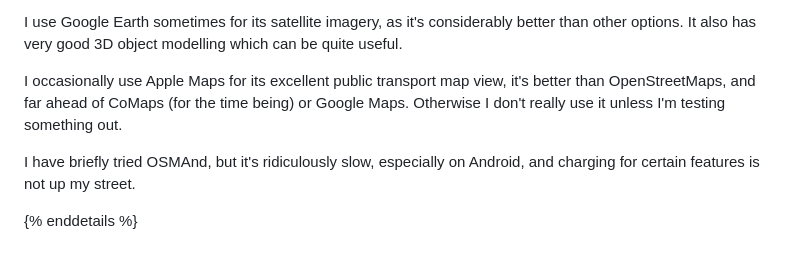
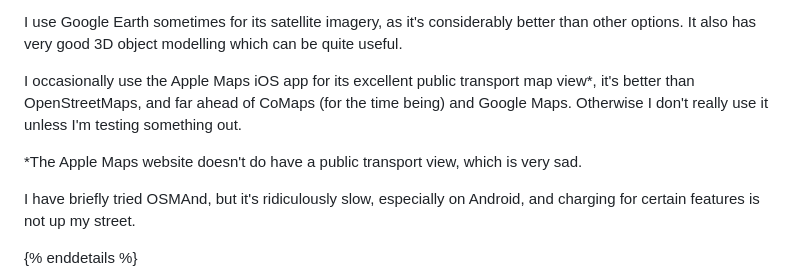
Before and after one commit to FormularSumo/formularsumo.co.uk, a Markdown page: living-pages/software/software.md, the part around the change. Rendered like a GitHub page; blank space fills up the shorter version.

Commit message:
Updaate software
Add details about Apple Maps iOS app vs web app

```diff
--- a/living-pages/software/software.md
+++ b/living-pages/software/software.md
@@ -140,7 +140,9 @@ I use the OpenStreetMaps (OSM) web app for a few purposes. As CoMaps only shows
 
 I use Google Earth sometimes for its satellite imagery, as it's considerably better than other options. It also has very good 3D object modelling which can be quite useful.
 
-I occasionally use Apple Maps for its excellent public transport map view, it's better than OpenStreetMaps, and far ahead of CoMaps (for the time being) or Google Maps. Otherwise I don't really use it unless I'm testing something out.
+I occasionally use the Apple Maps iOS app for its excellent public transport map view*, it's better than OpenStreetMaps, and far ahead of CoMaps (for the time being) and Google Maps. Otherwise I don't really use it unless I'm testing something out.
+
+*The Apple Maps website doesn't do have a public transport view, which is very sad.
 
 I have briefly tried OSMAnd, but it's ridiculously slow, especially on Android, and charging for certain features is not up my street.
 
```
